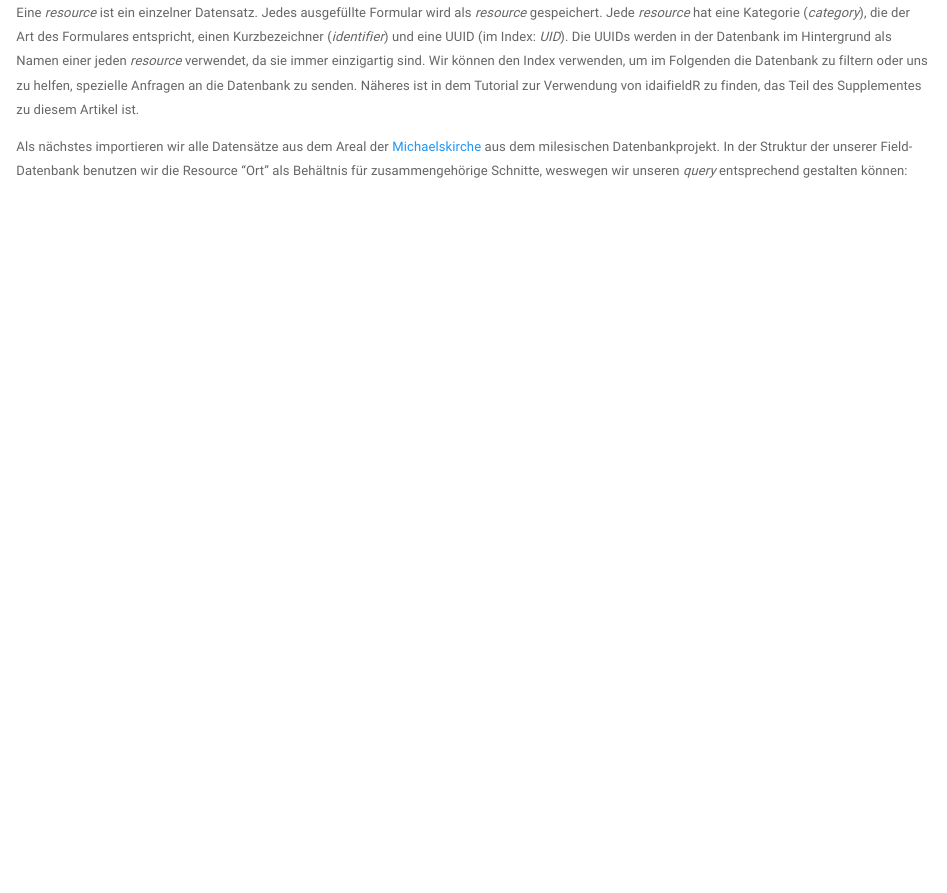
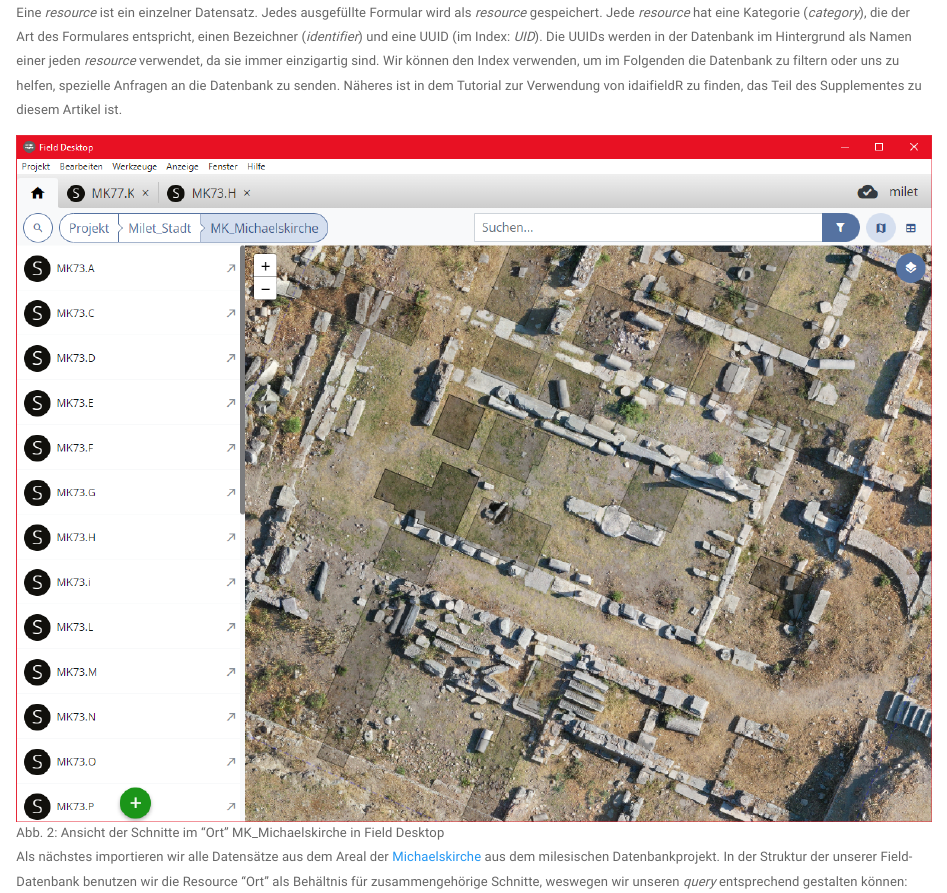
Before and after one commit to lsteinmann/idaifieldR_supplement, an R Markdown document (paper/idaifieldR_artikel.Rmd): the page in a window 1100 px wide, from 2330 px down. Rendered offline with R 4.5, knitr and Pandoc, with nearby package versions; some code elsewhere in the file could not run offline.

Commit message:
add images

````diff
--- /dev/null
+++ b/mat/style.css
@@ -0,0 +1,3 @@
+body {
+     background: url("../figures/idaifieldR_bg.png") no-repeat top center;
+}
--- a/paper/idaifieldR_artikel.Rmd
+++ b/paper/idaifieldR_artikel.Rmd
@@ -10,6 +10,7 @@ output:
     theme: paper
     toc: yes
     number_sections: yes
+    css: "../mat/style.css"
   officedown::rdocx_document:
     fig_width: 6
     plots:
@@ -113,7 +114,10 @@ conn <- connect_idaifield(pwd = "passwort", project = "milet")
 index <- get_field_index(conn, verbose = TRUE, gather_trenches = TRUE)
 ```
 
-Eine *resource* ist ein einzelner Datensatz. Jedes ausgefüllte Formular wird als *resource* gespeichert. Jede *resource* hat eine Kategorie (*category*), die der Art des Formulares entspricht, einen Kurzbezeichner (*identifier*) und eine UUID (im Index: *UID*). Die UUIDs werden in der Datenbank im Hintergrund als Namen einer jeden *resource* verwendet, da sie immer einzigartig sind. Wir können den Index verwenden, um im Folgenden die Datenbank zu filtern oder uns zu helfen, spezielle Anfragen an die Datenbank zu senden. Näheres ist in dem Tutorial zur Verwendung von idaifieldR zu finden, das Teil des Supplementes zu diesem Artikel ist.
+Eine *resource* ist ein einzelner Datensatz. Jedes ausgefüllte Formular wird als *resource* gespeichert. Jede *resource* hat eine Kategorie (*category*), die der Art des Formulares entspricht, einen Bezeichner (*identifier*) und eine UUID (im Index: *UID*). Die UUIDs werden in der Datenbank im Hintergrund als Namen einer jeden *resource* verwendet, da sie immer einzigartig sind. Wir können den Index verwenden, um im Folgenden die Datenbank zu filtern oder uns zu helfen, spezielle Anfragen an die Datenbank zu senden. Näheres ist in dem Tutorial zur Verwendung von idaifieldR zu finden, das Teil des Supplementes zu diesem Artikel ist.
+
+![Abb. 2: Ansicht der Schnitte im "Ort" MK_Michaelskirche in Field Desktop](../figures/Abb_2_Screenshot_Field_MK.png)
+
 
 Als nächstes importieren wir alle Datensätze aus dem Areal der [Michaelskirche](https://arachne.dainst.org/entity/6525406) aus dem milesischen Datenbankprojekt. In der Struktur der unserer Field-Datenbank benutzen wir die Resource "Ort" als Behältnis für zusammengehörige Schnitte, weswegen wir unseren *query* entsprechend gestalten können:
 
````
Also changed, not shown: tutorial/idaifieldR_tutorial.Rmd (+1 -0 lines), README.md, figures/Abb_1_idaifieldR.png (added), figures/Abb_2_Screenshot_Field_MK.png (added), figures/idaifieldR_bg.png (added).
